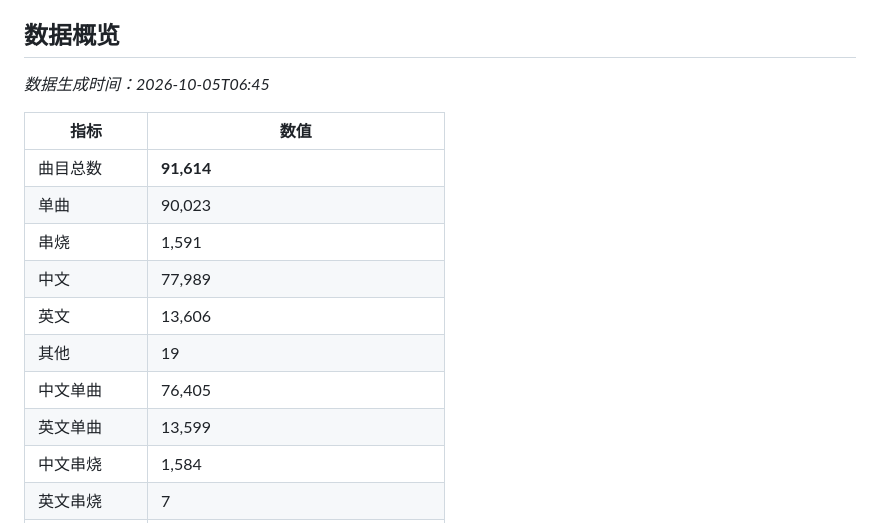
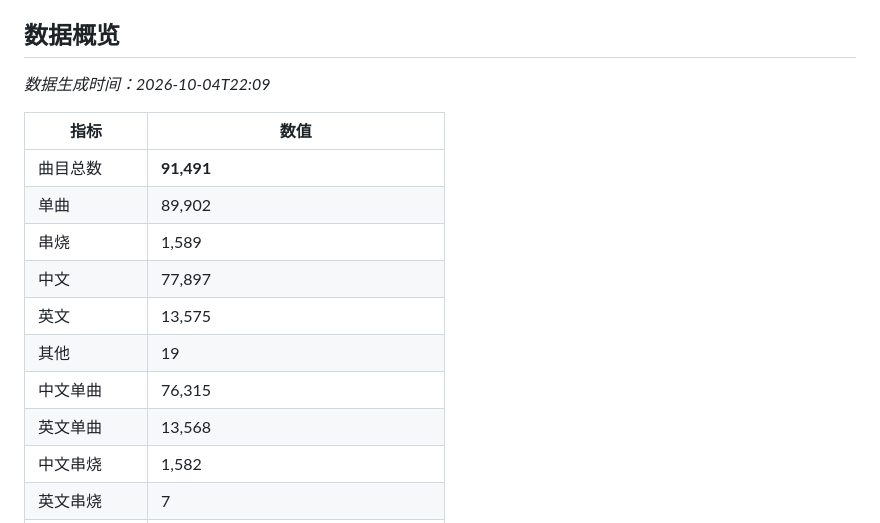
Before and after one commit to 9GDJ/9gdj-dj-index, a Markdown page: README.md, the part around one of its changes. Drawn GitHub-style.

```diff
--- a/README.md
+++ b/README.md
@@ -40,17 +40,17 @@
 
 ## 数据概览
 
-_数据生成时间：2026-10-05T06:45_
+_数据生成时间：2026-10-04T22:09_
 
 | 指标 | 数值 |
 |---|---|
-| 曲目总数 | **91,614** |
-| 单曲 | 90,023 |
-| 串烧 | 1,591 |
-| 中文 | 77,989 |
-| 英文 | 13,606 |
+| 曲目总数 | **91,491** |
+| 单曲 | 89,902 |
+| 串烧 | 1,589 |
+| 中文 | 77,897 |
+| 英文 | 13,575 |
 | 其他 | 19 |
-| 中文单曲 | 76,405 |
-| 英文单曲 | 13,599 |
-| 中文串烧 | 1,584 |
+| 中文单曲 | 76,315 |
+| 英文单曲 | 13,568 |
+| 中文串烧 | 1,582 |
 | 英文串烧 | 7 |
```
Also changed, not shown: other parts of README.md (+2 -2 lines).
